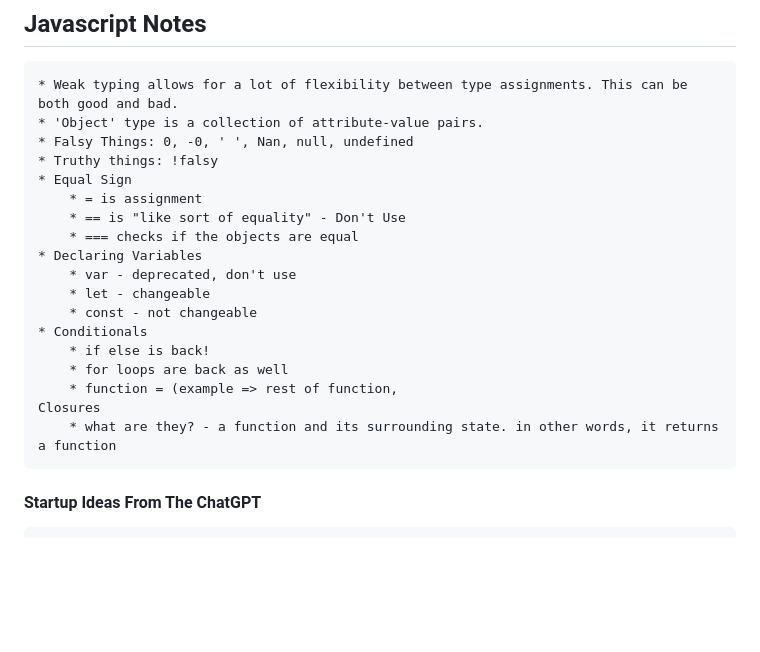
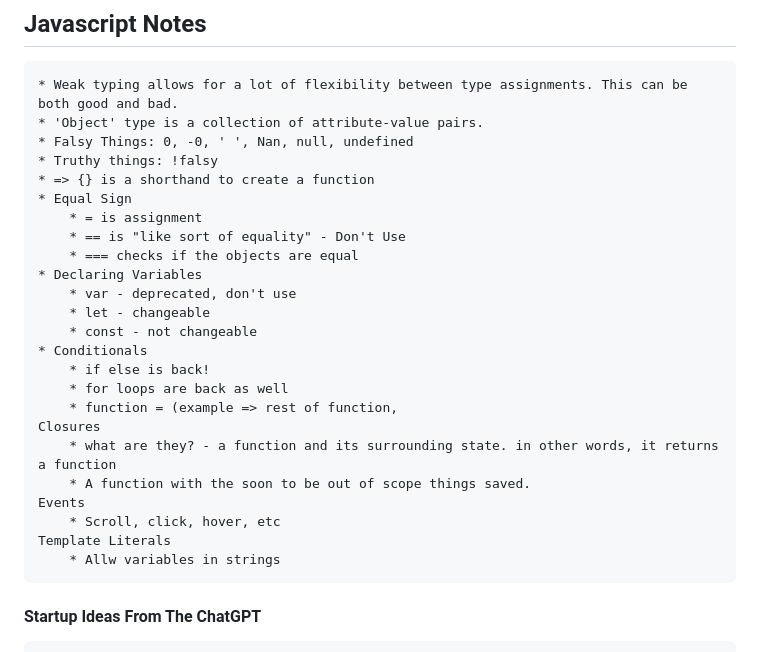
Before and after one commit to jarobinson-121/CS260-Startup, a Markdown page: notes.md, the part around the change. Drawn GitHub-style; blank space fills up the shorter version.

Commit message:
Class Notes 10/10

```diff
--- a/notes.md
+++ b/notes.md
@@ -63,6 +63,7 @@ Here's the [README.md](https://github.com/jarobinson-121/CS260-Startup/blob/main
     * 'Object' type is a collection of attribute-value pairs.
     * Falsy Things: 0, -0, ' ', Nan, null, undefined
     * Truthy things: !falsy
+    * => {} is a shorthand to create a function
     * Equal Sign
         * = is assignment
         * == is "like sort of equality" - Don't Use
@@ -77,6 +78,11 @@ Here's the [README.md](https://github.com/jarobinson-121/CS260-Startup/blob/main
         * function = (example => rest of function,
     Closures
         * what are they? - a function and its surrounding state. in other words, it returns a function
+        * A function with the soon to be out of scope things saved.
+    Events
+        * Scroll, click, hover, etc
+    Template Literals
+        * Allw variables in strings
 
 
 
```
